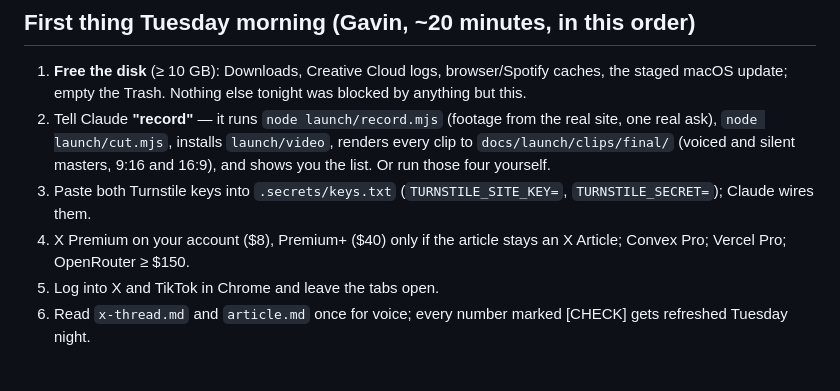
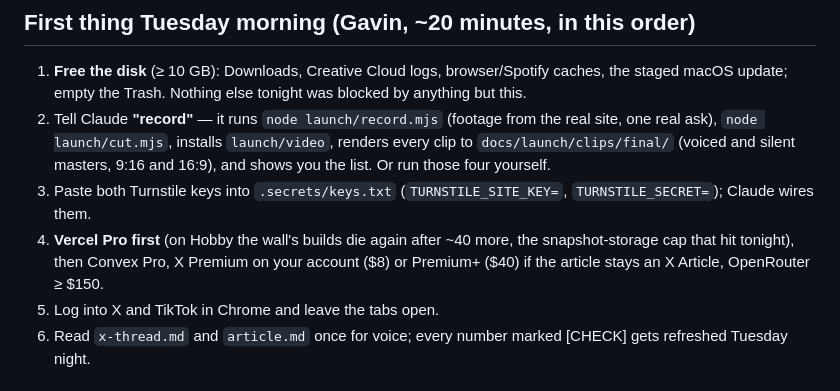
Before and after one commit to gavinpola/anyone.build, a Markdown page: docs/launch/LAUNCH.md, the part around the change. GitHub-like rendering.

Commit message:
LAUNCH.md: Vercel Pro is the first purchase
Co-Authored-By: Claude Fable 5.1 <noreply@anthropic.com>
Claude-Session: https://claude.ai/code/session_01Dwo6FownYCq5spKdWogxBU

```diff
--- a/docs/launch/LAUNCH.md
+++ b/docs/launch/LAUNCH.md
@@ -28,7 +28,7 @@ All times Eastern. Who: **Gavin**, **Yash**, **Claude** (this session; posts onl
 1. **Free the disk** (≥ 10 GB): Downloads, Creative Cloud logs, browser/Spotify caches, the staged macOS update; empty the Trash. Nothing else tonight was blocked by anything but this.
 2. Tell Claude **"record"** — it runs `node launch/record.mjs` (footage from the real site, one real ask), `node launch/cut.mjs`, installs `launch/video`, renders every clip to `docs/launch/clips/final/` (voiced and silent masters, 9:16 and 16:9), and shows you the list. Or run those four yourself.
 3. Paste both Turnstile keys into `.secrets/keys.txt` (`TURNSTILE_SITE_KEY=`, `TURNSTILE_SECRET=`); Claude wires them.
-4. X Premium on your account ($8), Premium+ ($40) only if the article stays an X Article; Convex Pro; Vercel Pro; OpenRouter ≥ $150.
+4. **Vercel Pro first** (on Hobby the wall's builds die again after ~40 more, the snapshot-storage cap that hit tonight), then Convex Pro, X Premium on your account ($8) or Premium+ ($40) if the article stays an X Article, OpenRouter ≥ $150.
 5. Log into X and TikTok in Chrome and leave the tabs open.
 6. Read `x-thread.md` and `article.md` once for voice; every number marked [CHECK] gets refreshed Tuesday night.
 
```
